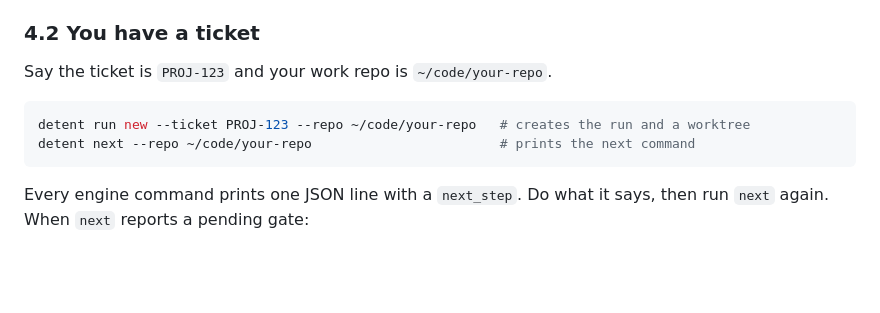
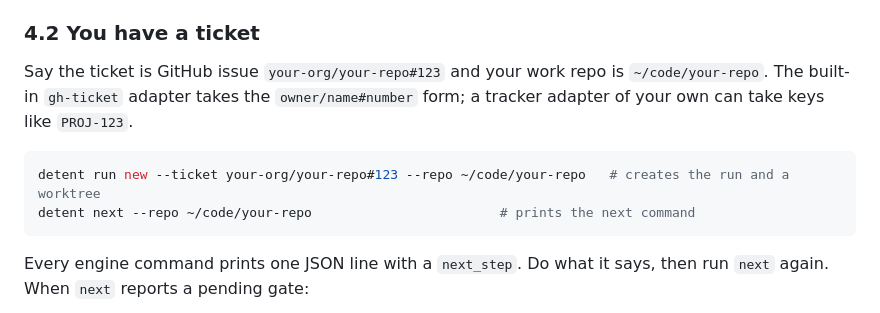
Before and after one commit to Amanborn007/detent, a Markdown page: GUIDE.md, the part around the change. Drawn GitHub-style; blank space fills up the shorter version.

````diff
--- a/GUIDE.md
+++ b/GUIDE.md
@@ -116,10 +116,10 @@ Clerk loads local team profiles if you have any, so its estimates fit how a team
 
 ### 4.2 You have a ticket
 
-Say the ticket is `PROJ-123` and your work repo is `~/code/your-repo`.
+Say the ticket is GitHub issue `your-org/your-repo#123` and your work repo is `~/code/your-repo`. The built-in `gh-ticket` adapter takes the `owner/name#number` form; a tracker adapter of your own can take keys like `PROJ-123`.
 
 ```sh
-detent run new --ticket PROJ-123 --repo ~/code/your-repo   # creates the run and a worktree
+detent run new --ticket your-org/your-repo#123 --repo ~/code/your-repo   # creates the run and a worktree
 detent next --repo ~/code/your-repo                        # prints the next command
 ```
 
````
Also changed, not shown: README.md (+1 -0 lines), docs/demo/README.md (added, +18 -0 lines), docs/assets/social-preview.png (added), docs/demo/demo.gif (added), 6 other files.
